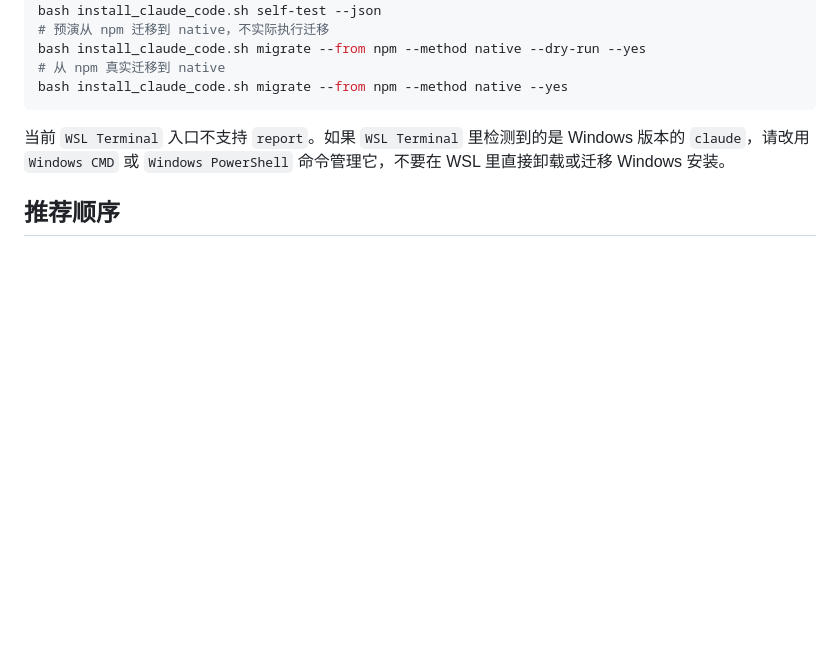
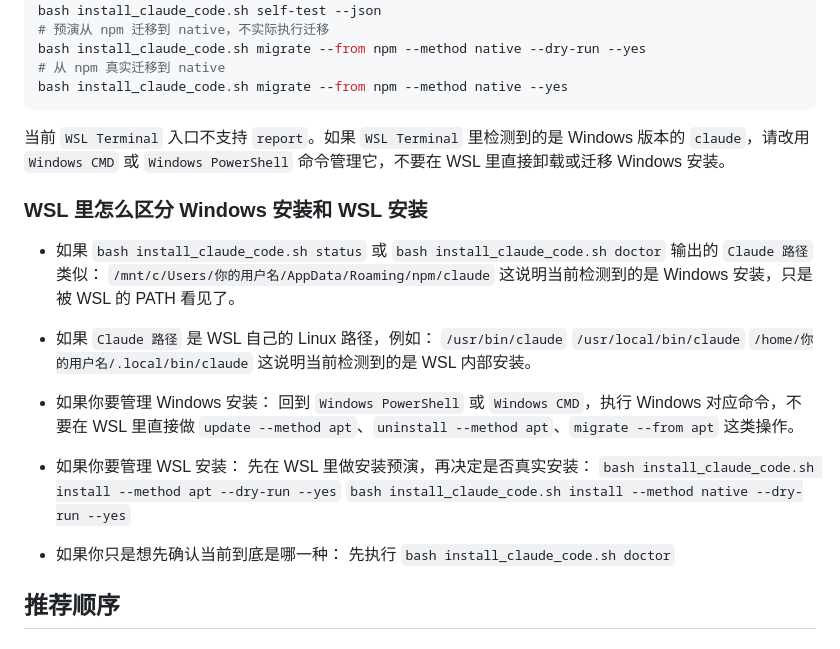
Before and after one commit to MrSuiChuan/claude-code-series, a Markdown page: tooling/docs/usage.md, the part around the change. GitHub-like rendering; blank space fills up the shorter version.

```diff
--- a/tooling/docs/usage.md
+++ b/tooling/docs/usage.md
@@ -303,6 +303,29 @@ bash install_claude_code.sh migrate --from npm --method native --yes
 
 当前 `WSL Terminal` 入口不支持 `report`。如果 `WSL Terminal` 里检测到的是 Windows 版本的 `claude`，请改用 `Windows CMD` 或 `Windows PowerShell` 命令管理它，不要在 WSL 里直接卸载或迁移 Windows 安装。
 
+### WSL 里怎么区分 Windows 安装和 WSL 安装
+
+- 如果 `bash install_claude_code.sh status` 或 `bash install_claude_code.sh doctor` 输出的 `Claude 路径` 类似：
+  `/mnt/c/Users/你的用户名/AppData/Roaming/npm/claude`
+  这说明当前检测到的是 Windows 安装，只是被 WSL 的 PATH 看见了。
+
+- 如果 `Claude 路径` 是 WSL 自己的 Linux 路径，例如：
+  `/usr/bin/claude`
+  `/usr/local/bin/claude`
+  `/home/你的用户名/.local/bin/claude`
+  这说明当前检测到的是 WSL 内部安装。
+
+- 如果你要管理 Windows 安装：
+  回到 `Windows PowerShell` 或 `Windows CMD`，执行 Windows 对应命令，不要在 WSL 里直接做 `update --method apt`、`uninstall --method apt`、`migrate --from apt` 这类操作。
+
+- 如果你要管理 WSL 安装：
+  先在 WSL 里做安装预演，再决定是否真实安装：
+  `bash install_claude_code.sh install --method apt --dry-run --yes`
+  `bash install_claude_code.sh install --method native --dry-run --yes`
+
+- 如果你只是想先确认当前到底是哪一种：
+  先执行 `bash install_claude_code.sh doctor`
+
 ## 推荐顺序
 
 ### Windows CMD
```
Also changed, not shown: tooling/README.md (+23 -0 lines).
